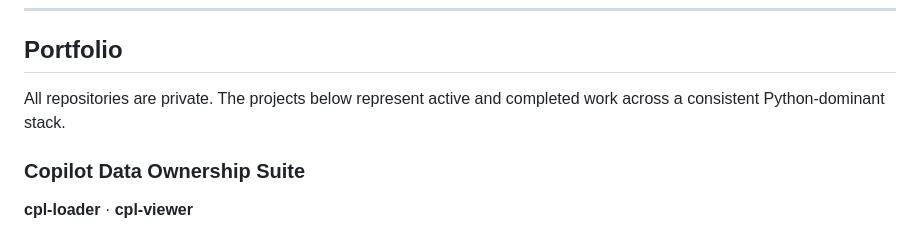
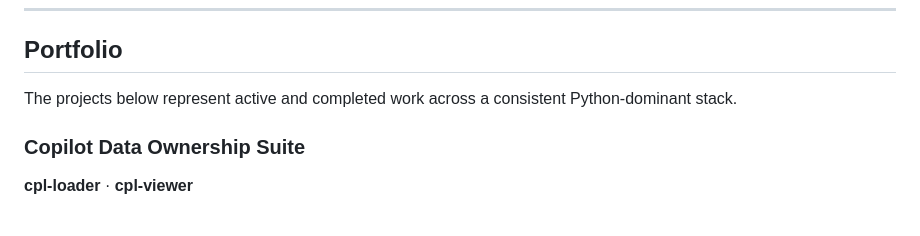
Before and after one commit to otoolepw/otoolepw, a Markdown page: README.md, the part around the change. GitHub-like rendering.

Commit message:
Fix -- minor text edit

```diff
--- a/README.md
+++ b/README.md
@@ -12,7 +12,7 @@ Thirty years across enterprise software, CRM platforms, business intelligence an
 
 ## Portfolio
 
-All repositories are private. The projects below represent active and completed work across a consistent Python-dominant stack.
+The projects below represent active and completed work across a consistent Python-dominant stack.
 
 ### Copilot Data Ownership Suite
 **cpl-loader** · **cpl-viewer**
```
